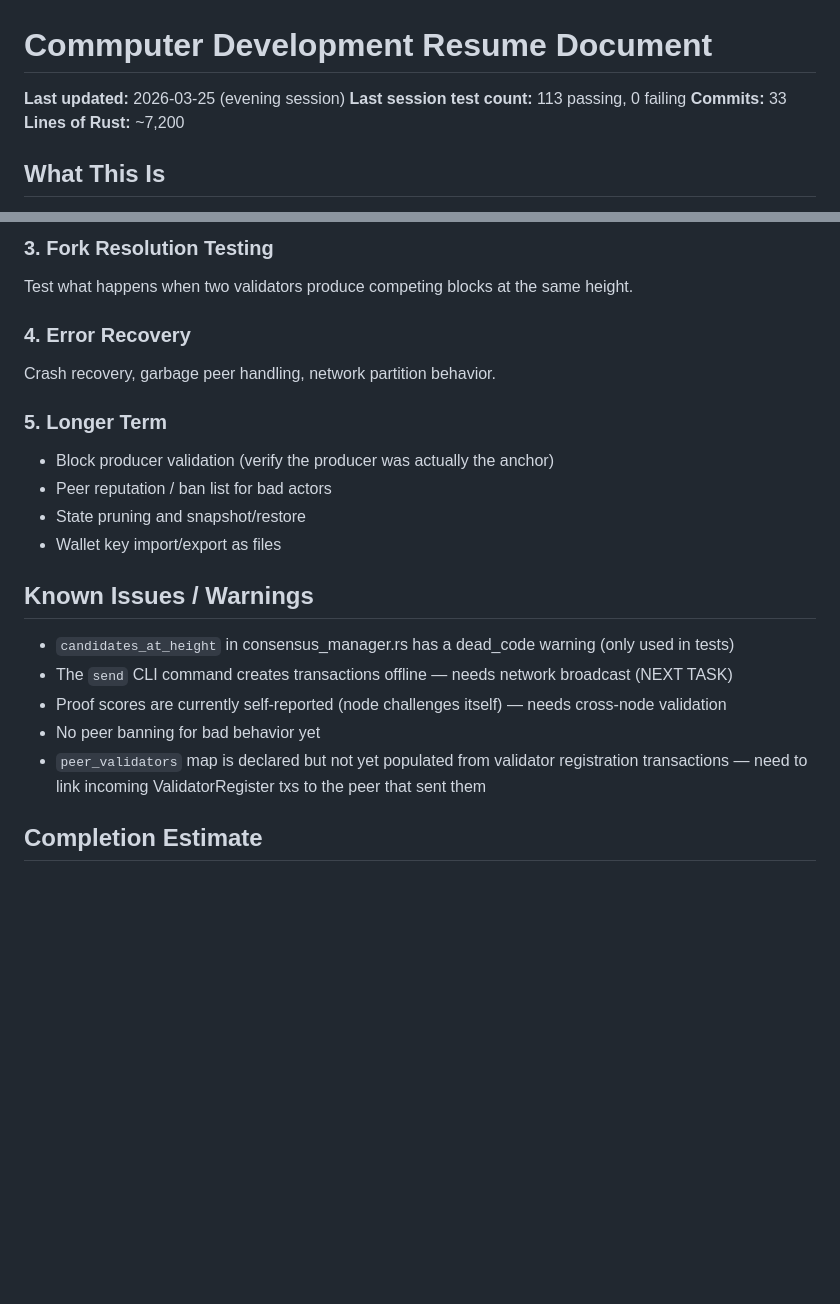
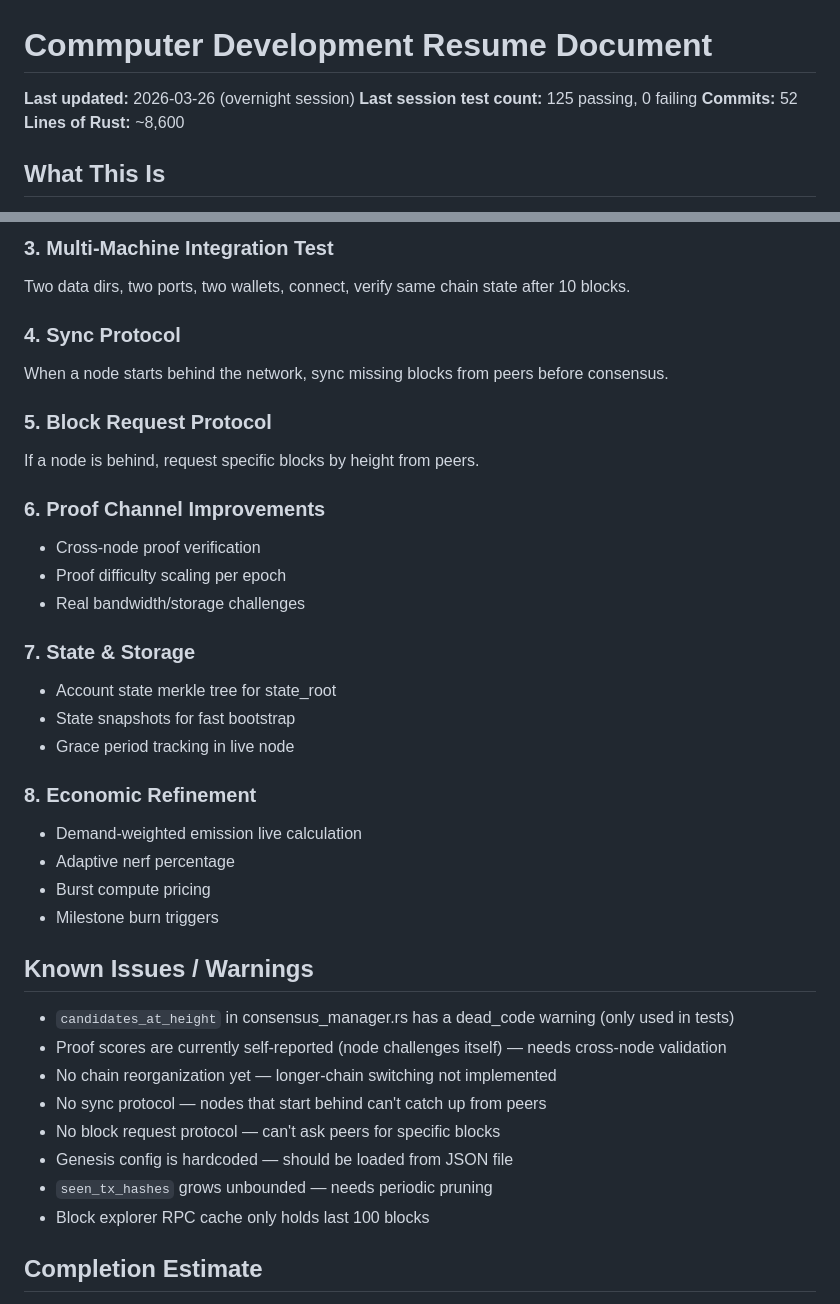
Before and after one commit to thecommrade/commputer, a Markdown page: RESUME.md, 2 parts joined by grey strips. GitHub-like rendering; blank space fills up the shorter version.

```diff
--- a/RESUME.md
+++ b/RESUME.md
@@ -1,9 +1,9 @@
 # Commputer Development Resume Document
 
-**Last updated:** 2026-03-25 (evening session)
-**Last session test count:** 113 passing, 0 failing
-**Commits:** 33
-**Lines of Rust:** ~7,200
+**Last updated:** 2026-03-26 (overnight session)
+**Last session test count:** 125 passing, 0 failing
+**Commits:** 52
+**Lines of Rust:** ~8,600
 
 ## What This Is
 
@@ -101,23 +122,39 @@ The founder has machines available. Test two nodes on different physical machine
 
-### 3. Fork Resolution Testing
-Test what happens when two validators produce competing blocks at the same height.
+### 3. Multi-Machine Integration Test
+Two data dirs, two ports, two wallets, connect, verify same chain state after 10 blocks.
 
-### 4. Error Recovery
-Crash recovery, garbage peer handling, network partition behavior.
+### 4. Sync Protocol
+When a node starts behind the network, sync missing blocks from peers before consensus.
 
-### 5. Longer Term
-- Block producer validation (verify the producer was actually the anchor)
-- Peer reputation / ban list for bad actors
-- State pruning and snapshot/restore
-- Wallet key import/export as files
+### 5. Block Request Protocol
+If a node is behind, request specific blocks by height from peers.
+
+### 6. Proof Channel Improvements
+- Cross-node proof verification
+- Proof difficulty scaling per epoch
+- Real bandwidth/storage challenges
+
+### 7. State & Storage
+- Account state merkle tree for state_root
+- State snapshots for fast bootstrap
+- Grace period tracking in live node
+
+### 8. Economic Refinement
+- Demand-weighted emission live calculation
+- Adaptive nerf percentage
+- Burst compute pricing
+- Milestone burn triggers
 
 ## Known Issues / Warnings
 
 - `candidates_at_height` in consensus_manager.rs has a dead_code warning (only used in tests)
-- The `send` CLI command creates transactions offline — needs network broadcast (NEXT TASK)
 - Proof scores are currently self-reported (node challenges itself) — needs cross-node validation
-- No peer banning for bad behavior yet
-- `peer_validators` map is declared but not yet populated from validator registration transactions — need to link incoming ValidatorRegister txs to the peer that sent them
+- No chain reorganization yet — longer-chain switching not implemented
+- No sync protocol — nodes that start behind can't catch up from peers
+- No block request protocol — can't ask peers for specific blocks
+- Genesis config is hardcoded — should be loaded from JSON file
+- `seen_tx_hashes` grows unbounded — needs periodic pruning
+- Block explorer RPC cache only holds last 100 blocks
 
 ## Completion Estimate
 
```
Also changed, not shown: other parts of RESUME.md (+44 -23 lines).
